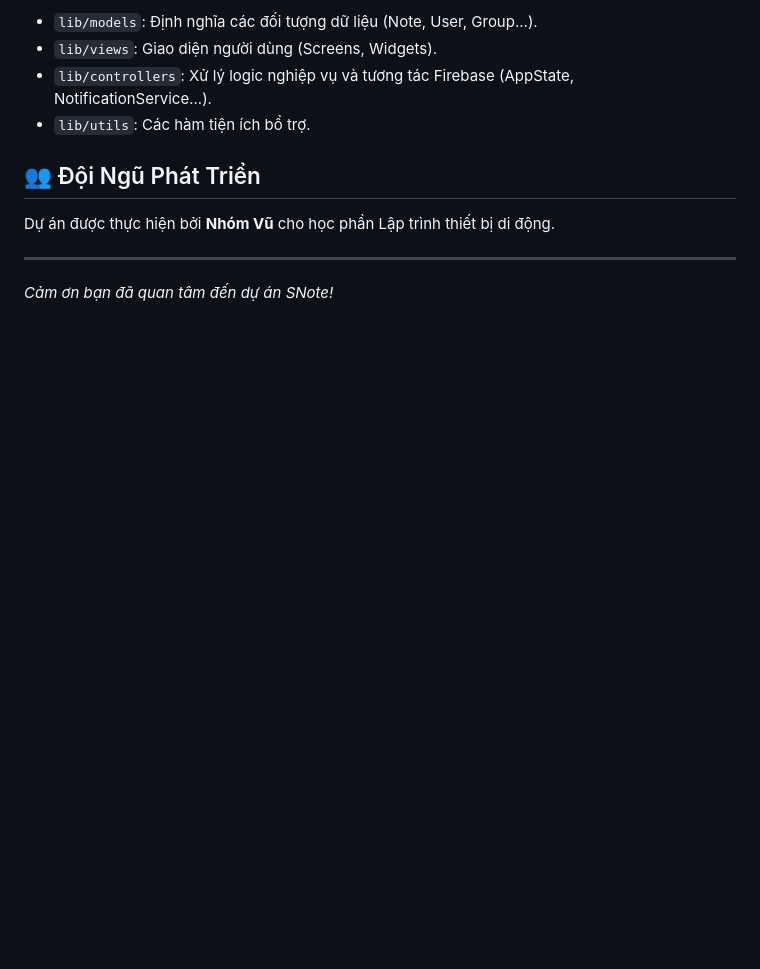
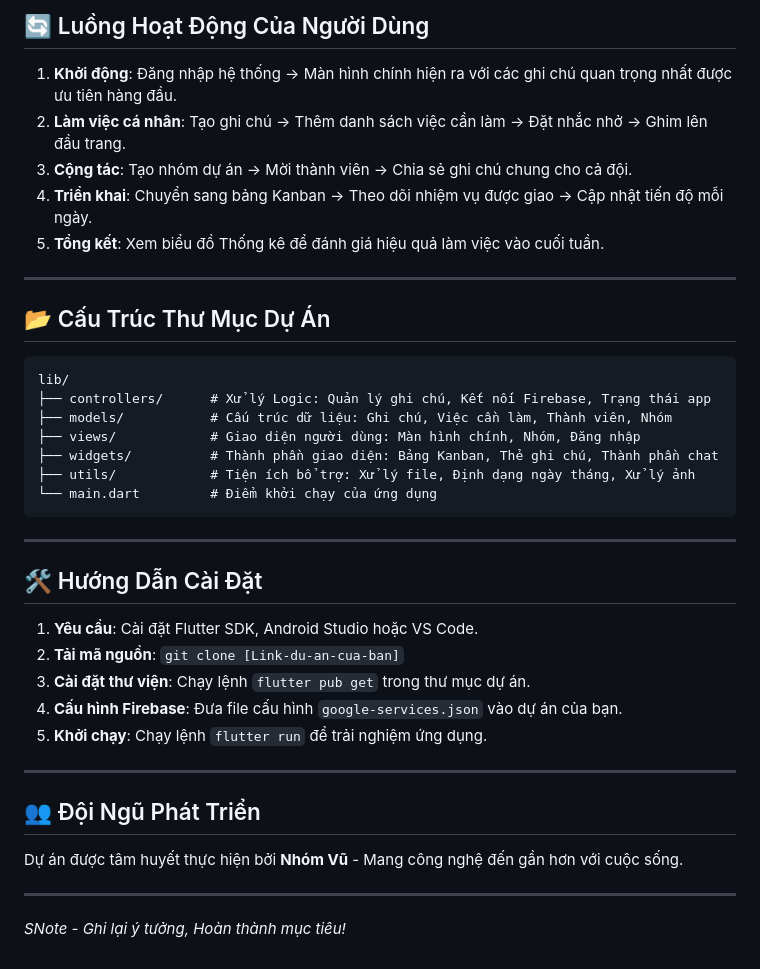
Before and after one commit to dangthanhthi/de-an-cuoi-ki-lap-trinh-di-dong-nhom-vu, a Markdown page: README.md, the part around one of its changes. Rendered like a GitHub page; blank space fills up the shorter version.

````diff
--- a/README.md
+++ b/README.md
@@ -67,12 +61,40 @@ SNote là một ứng dụng di động mạnh mẽ được xây dựng trên n
 
-- `lib/models`: Định nghĩa các đối tượng dữ liệu (Note, User, Group...).
-- `lib/views`: Giao diện người dùng (Screens, Widgets).
-- `lib/controllers`: Xử lý logic nghiệp vụ và tương tác Firebase (AppState, NotificationService...).
-- `lib/utils`: Các hàm tiện ích bổ trợ.
+## 🔄 Luồng Hoạt Động Của Người Dùng
+
+1.  **Khởi động**: Đăng nhập hệ thống -> Màn hình chính hiện ra với các ghi chú quan trọng nhất được ưu tiên hàng đầu.
+2.  **Làm việc cá nhân**: Tạo ghi chú -> Thêm danh sách việc cần làm -> Đặt nhắc nhở -> Ghim lên đầu trang.
+3.  **Cộng tác**: Tạo nhóm dự án -> Mời thành viên -> Chia sẻ ghi chú chung cho cả đội.
+4.  **Triển khai**: Chuyển sang bảng Kanban -> Theo dõi nhiệm vụ được giao -> Cập nhật tiến độ mỗi ngày.
+5.  **Tổng kết**: Xem biểu đồ Thống kê để đánh giá hiệu quả làm việc vào cuối tuần.
+
+---
+
+## 📂 Cấu Trúc Thư Mục Dự Án
+
+```text
+lib/
+├── controllers/      # Xử lý Logic: Quản lý ghi chú, Kết nối Firebase, Trạng thái app
+├── models/           # Cấu trúc dữ liệu: Ghi chú, Việc cần làm, Thành viên, Nhóm
+├── views/            # Giao diện người dùng: Màn hình chính, Nhóm, Đăng nhập
+├── widgets/          # Thành phần giao diện: Bảng Kanban, Thẻ ghi chú, Thành phần chat
+├── utils/            # Tiện ích bổ trợ: Xử lý file, Định dạng ngày tháng, Xử lý ảnh
+└── main.dart         # Điểm khởi chạy của ứng dụng
+```
+
+---
+
+## 🛠️ Hướng Dẫn Cài Đặt
+
+1.  **Yêu cầu**: Cài đặt Flutter SDK, Android Studio hoặc VS Code.
+2.  **Tải mã nguồn**: `git clone [Link-du-an-cua-ban]`
+3.  **Cài đặt thư viện**: Chạy lệnh `flutter pub get` trong thư mục dự án.
+4.  **Cấu hình Firebase**: Đưa file cấu hình `google-services.json` vào dự án của bạn.
+5.  **Khởi chạy**: Chạy lệnh `flutter run` để trải nghiệm ứng dụng.
+
+---
 
 ## 👥 Đội Ngũ Phát Triển
-
-Dự án được thực hiện bởi **Nhóm Vũ** cho học phần Lập trình thiết bị di động.
+Dự án được tâm huyết thực hiện bởi **Nhóm Vũ** - Mang công nghệ đến gần hơn với cuộc sống.
 
 ---
-*Cảm ơn bạn đã quan tâm đến dự án SNote!*
+*SNote - Ghi lại ý tưởng, Hoàn thành mục tiêu!*
````
Also changed, not shown: other parts of README.md (+44 -50 lines).
